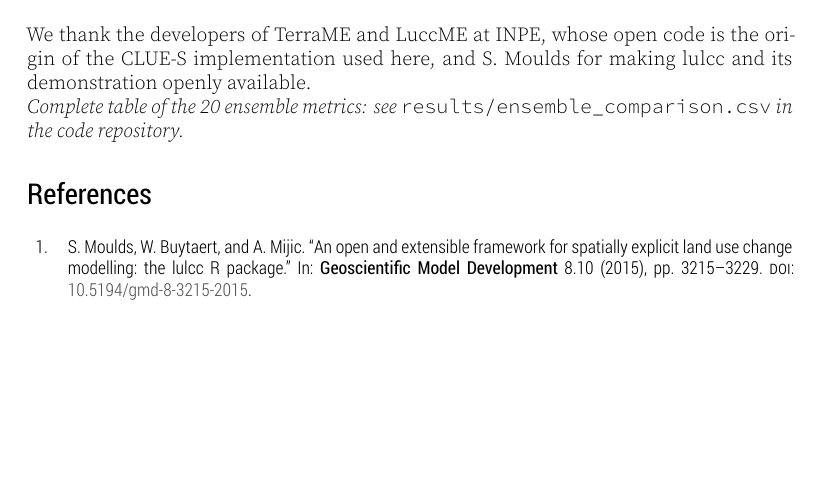
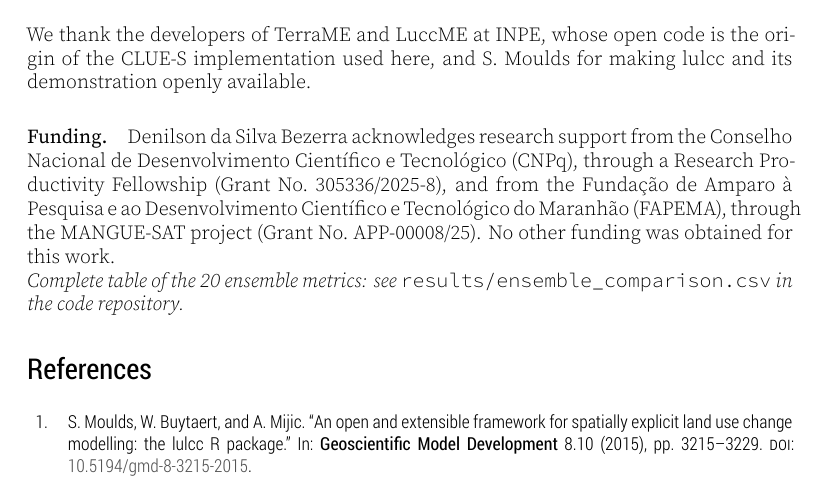
Before and after one commit to LambdaGeo/rescience-lulcc, a LaTeX document (article/article.tex, which reads article/content.tex): part of page 10 of 11, cut so that both start at the same text, the shorter picture padded with empty space. The pictures show the PDF file article/article.pdf that the author committed with the source.

Commit message:
docs(article): funding statement (CNPq productivity fellowship and FAPEMA)
Denilson da Silva Bezerra's CNPq Research Productivity Fellowship
(305336/2025-8) and the FAPEMA MANGUE-SAT project (APP-00008/25), worded
as in the Open LUCC workflow manuscript.

Co-Authored-By: Claude Opus 5.5 <noreply@anthropic.com>
Claude-Session: https://claude.ai/code/session_01UnSGQuMBtAFmVkJ7itunWd

```diff
--- a/article/content.tex
+++ b/article/content.tex
@@ -512,5 +512,12 @@ We thank the developers of TerraME and LuccME at INPE, whose open code is the or
 the CLUE-S implementation used here, and S. Moulds for making lulcc and its
 demonstration openly available.
 
+\paragraph{Funding.} Denilson da Silva Bezerra acknowledges research support from the
+Conselho Nacional de Desenvolvimento Cient\'{\i}fico e Tecnol\'ogico (CNPq), through a
+Research Productivity Fellowship (Grant No.\ 305336/2025-8), and from the Funda\c{c}\~ao de
+Amparo \`a Pesquisa e ao Desenvolvimento Cient\'{\i}fico e Tecnol\'ogico do Maranh\~ao
+(FAPEMA), through the MANGUE-SAT project (Grant No.\ APP-00008/25). No other funding was
+obtained for this work.
+
 \noindent\emph{Complete table of the 20 ensemble metrics: see
 \texttt{results/ensemble\_comparison.csv} in the code repository.}
```
Also changed, not shown: article/article.pdf.
